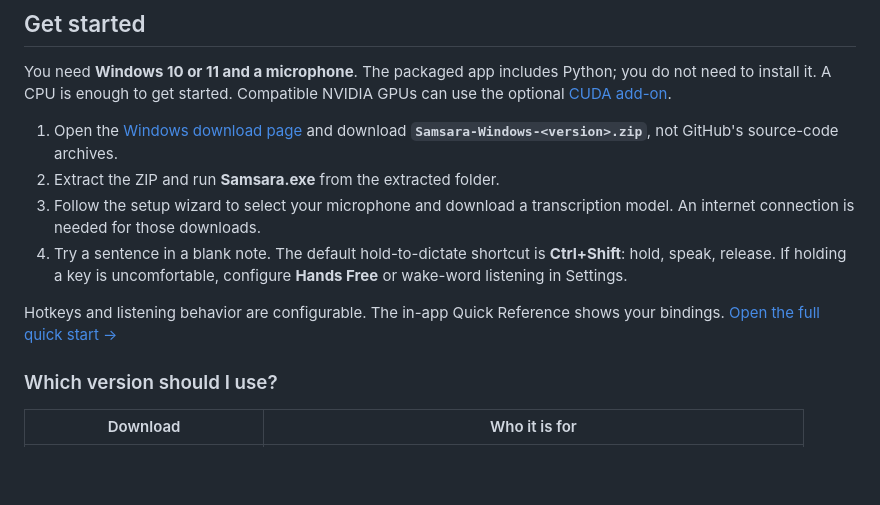
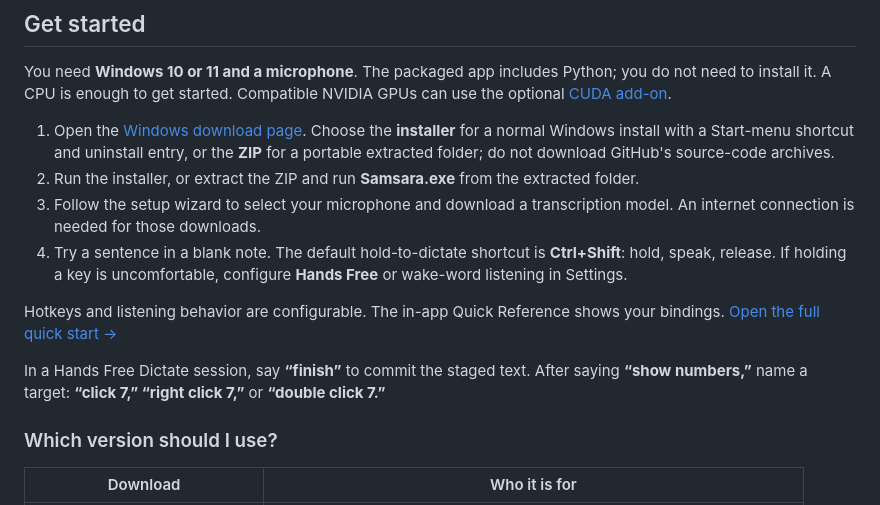
Before and after one commit to Morne-Ingstar/Samsara, a Markdown page: README.md, the part around the change. Drawn GitHub-style; blank space fills up the shorter version.

Commit message:
docs(readme): clarify first-run installation and voice basics
Describe installer versus ZIP, the default Dictate commit word, and numbered
click target grammar in the first-run section.

```diff
--- a/README.md
+++ b/README.md
@@ -26,9 +26,12 @@ You need **Windows 10 or 11 and a microphone**. The packaged app includes
 Python; you do not need to install it. A CPU is enough to get started.
 Compatible NVIDIA GPUs can use the optional [CUDA add-on](Docs/CUDA.md).
 
-1. Open the [Windows download page](https://github.com/Morne-Ingstar/Samsara/releases/latest)
-   and download **`Samsara-Windows-<version>.zip`**, not GitHub's source-code archives.
-2. Extract the ZIP and run **Samsara.exe** from the extracted folder.
+1. Open the [Windows download page](https://github.com/Morne-Ingstar/Samsara/releases/latest).
+   Choose the **installer** for a normal Windows install with a Start-menu
+   shortcut and uninstall entry, or the **ZIP** for a portable extracted folder;
+   do not download GitHub's source-code archives.
+2. Run the installer, or extract the ZIP and run **Samsara.exe** from the
+   extracted folder.
 3. Follow the setup wizard to select your microphone and download a
    transcription model. An internet connection is needed for those downloads.
 4. Try a sentence in a blank note. The default hold-to-dictate shortcut is
@@ -37,6 +40,10 @@ Compatible NVIDIA GPUs can use the optional [CUDA add-on](Docs/CUDA.md).
 
 Hotkeys and listening behavior are configurable. The in-app Quick Reference
 shows your bindings. [Open the full quick start →](Docs/QUICKSTART.md)
+
+In a Hands Free Dictate session, say **“finish”** to commit the staged text.
+After saying **“show numbers,”** name a target: **“click 7,” “right click 7,”**
+or **“double click 7.”**
 
 ### Which version should I use?
 
```
